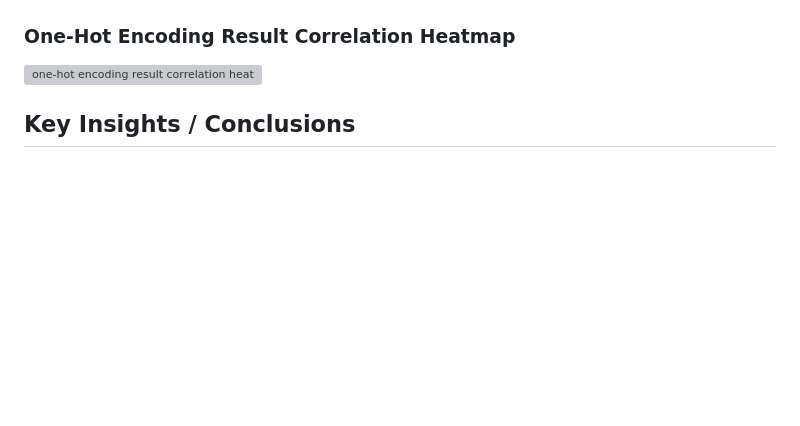
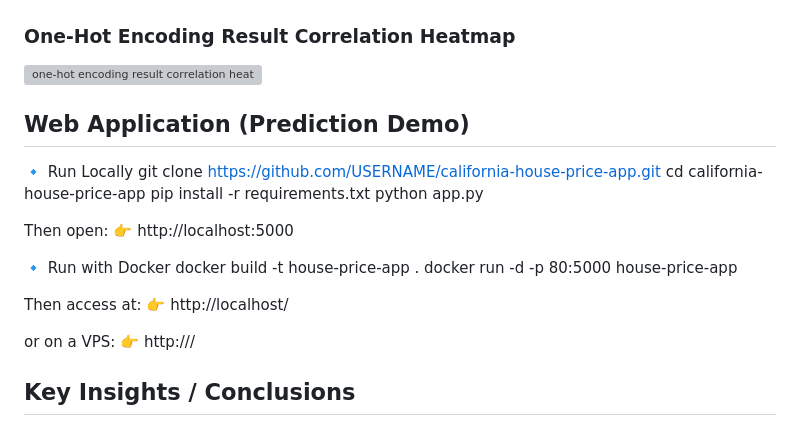
Before and after one commit to agik20/californiahousingprices, a Markdown page: README.md, the part around the change. Rendered like a GitHub page; blank space fills up the shorter version; grey boxes are pictures that could not be loaded.

```diff
--- a/README.md
+++ b/README.md
@@ -92,6 +92,27 @@ Creating more informative derived features:
 ### One-Hot Encoding Result Correlation Heatmap
 <img width="1247" height="797" alt="one-hot encoding result correlation heatmap" src="https://github.com/user-attachments/assets/9cd68535-6fe9-4871-8d60-d56b57f010a7" />
 
+## Web Application (Prediction Demo)
+🔹 Run Locally
+git clone https://github.com/USERNAME/california-house-price-app.git
+cd california-house-price-app
+pip install -r requirements.txt
+python app.py
+
+
+Then open:
+👉 http://localhost:5000
+
+🔹 Run with Docker
+docker build -t house-price-app .
+docker run -d -p 80:5000 house-price-app
+
+
+Then access at:
+👉 http://localhost/
+
+or on a VPS: 👉 http://<server-ip>/
+
 
 ## Key Insights / Conclusions
 - Median income is the most dominant factor influencing house prices (correlation ≈ 0.69).
```
